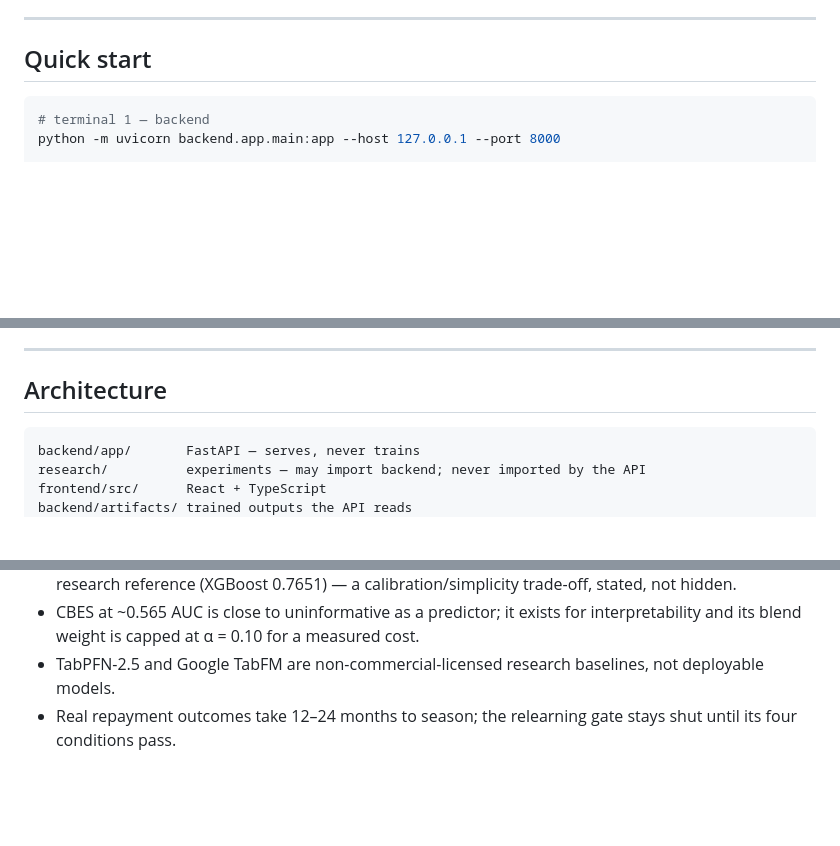
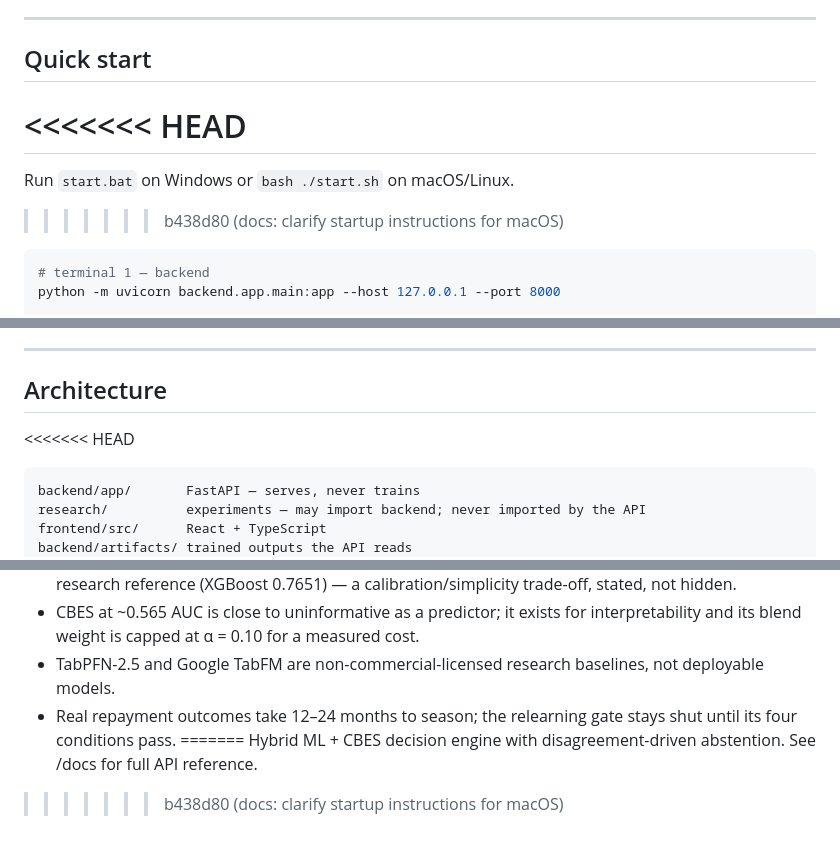
Before and after one commit to Shreyash-Thakur/SmartLend, a Markdown page: README.md, 3 parts joined by grey strips. Drawn GitHub-style; blank space fills up the shorter version.

````diff
--- a/README.md
+++ b/README.md
@@ -7,6 +7,10 @@ New here? Read **[`docs/APPROACH.md`](docs/APPROACH.md)** (the whole approach in
 ---
 
 ## Quick start
+<<<<<<< HEAD
+=======
+Run `start.bat` on Windows or `bash ./start.sh` on macOS/Linux.
+>>>>>>> b438d80 (docs: clarify startup instructions for macOS)
 
 ```bash
 # terminal 1 — backend
@@ -83,6 +87,7 @@ On the regenerated 22.5%-deferral artifact, condition 1 improved from +38σ to *
 ---
 
 ## Architecture
+<<<<<<< HEAD
 
 ```
 backend/app/       FastAPI — serves, never trains
@@ -128,3 +133,7 @@ reports/           machine-readable experiment results (one JSON per study)
 - CBES at ~0.565 AUC is close to uninformative as a predictor; it exists for interpretability and its blend weight is capped at α = 0.10 for a measured cost.
 - TabPFN-2.5 and Google TabFM are non-commercial-licensed research baselines, not deployable models.
 - Real repayment outcomes take 12–24 months to season; the relearning gate stays shut until its four conditions pass.
+=======
+Hybrid ML + CBES decision engine with disagreement-driven abstention.
+See /docs for full API reference.
+>>>>>>> b438d80 (docs: clarify startup instructions for macOS)
````
